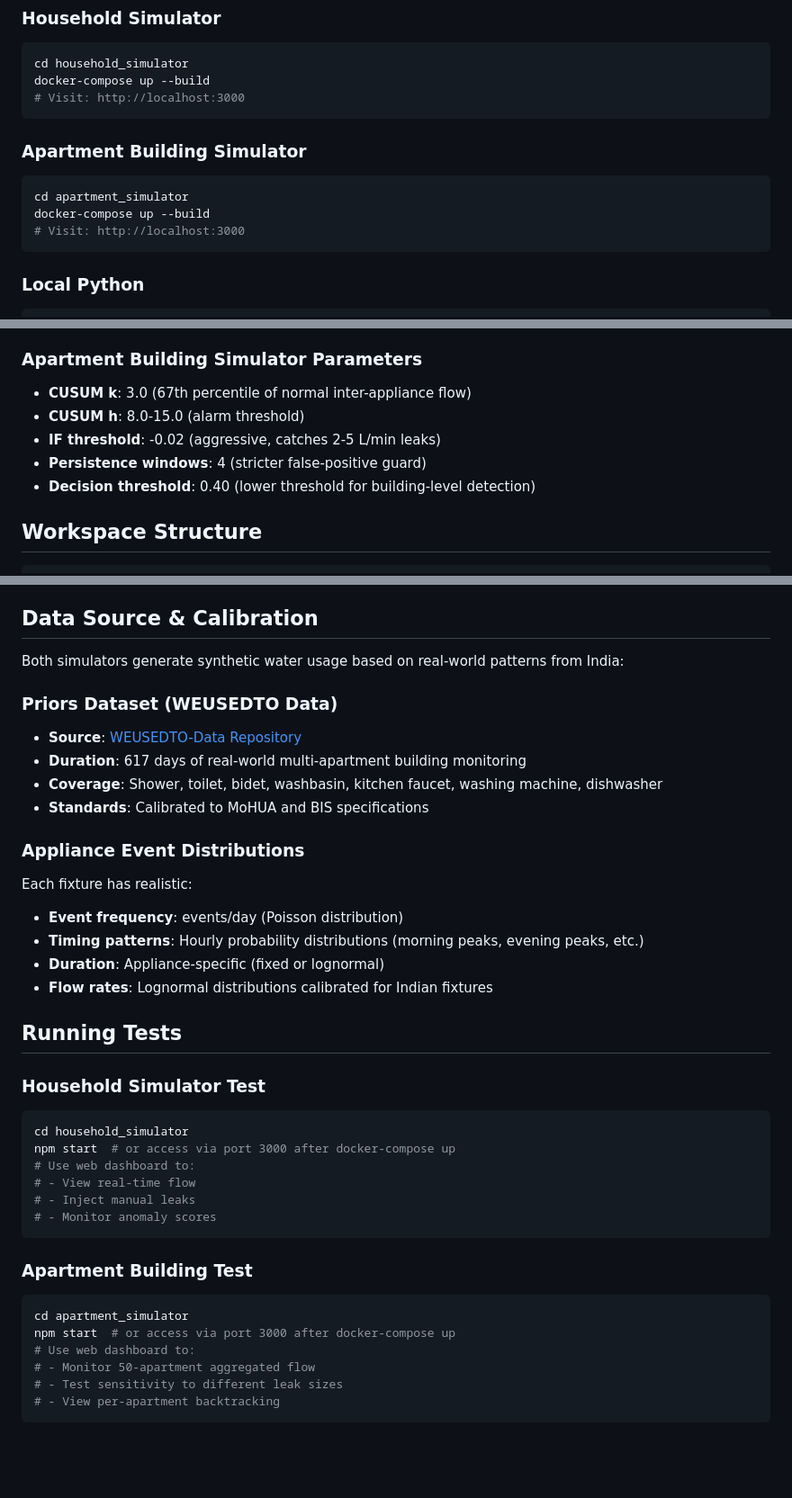
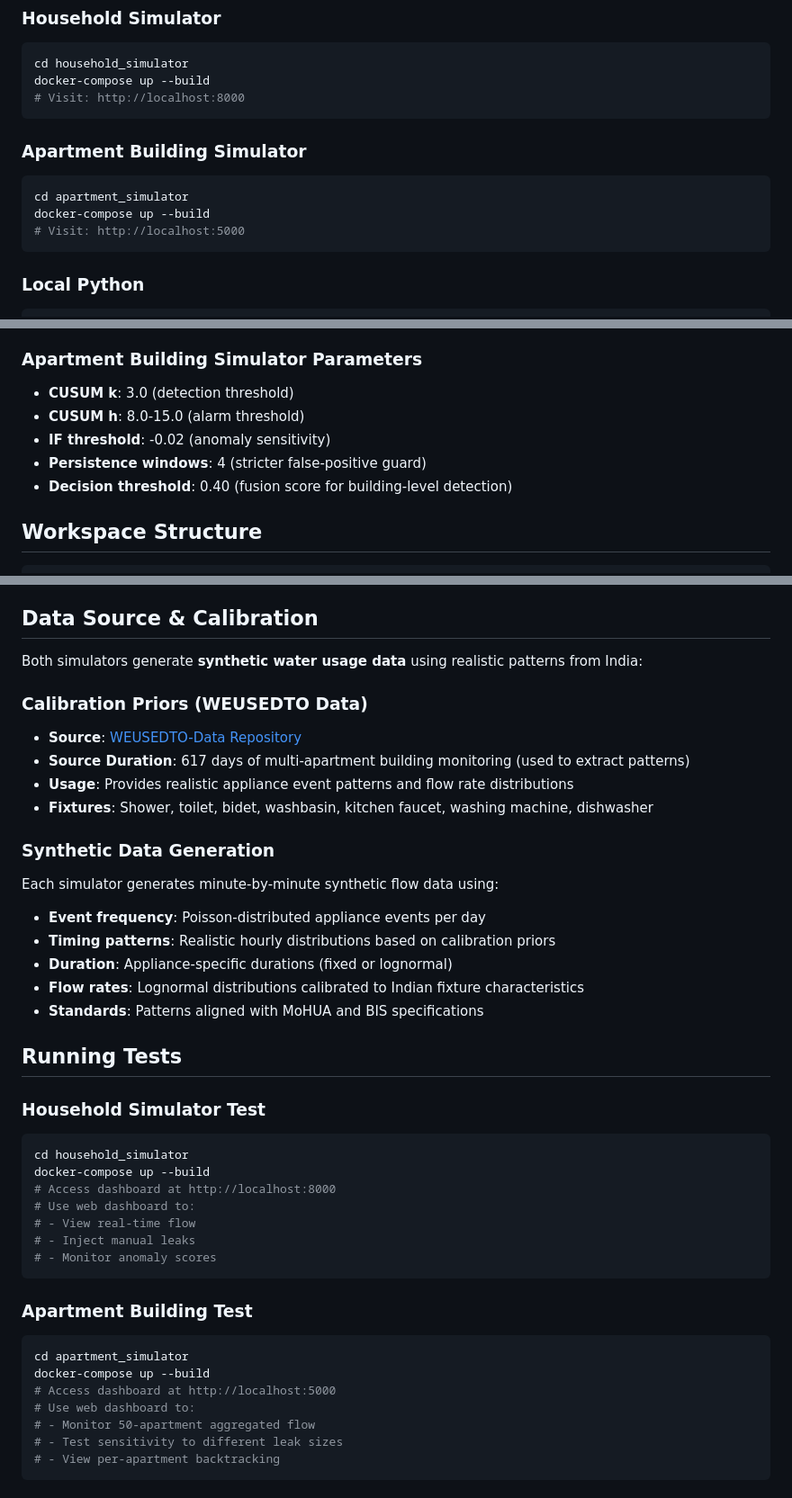
Before and after one commit to FALLEN-01/water-detection-simulation-synthetic, a Markdown page: README.md, 3 parts joined by grey strips. Shown at 90% size. Drawn GitHub-style; blank space fills up the shorter version.

Commit message:
Update README.md with corrected port numbers and enhanced data calibration details

````diff
--- a/README.md
+++ b/README.md
@@ -109,7 +109,7 @@ Both simulators use the same hybrid approach:
 ```bash
 cd household_simulator
 docker-compose up --build
-# Visit: http://localhost:3000
+# Visit: http://localhost:8000
 ```
 
 ### Apartment Building Simulator
@@ -117,7 +117,7 @@ docker-compose up --build
 ```bash
 cd apartment_simulator
 docker-compose up --build
-# Visit: http://localhost:3000
+# Visit: http://localhost:5000
 ```
 
 ### Local Python
@@ -174,11 +173,11 @@ python apartment_simulator/backend/server.py
 - **Decision threshold**: 0.65 (fusion score)
 
 ### Apartment Building Simulator Parameters
-- **CUSUM k**: 3.0 (67th percentile of normal inter-appliance flow)
+- **CUSUM k**: 3.0 (detection threshold)
 - **CUSUM h**: 8.0-15.0 (alarm threshold)
-- **IF threshold**: -0.02 (aggressive, catches 2-5 L/min leaks)
+- **IF threshold**: -0.02 (anomaly sensitivity)
 - **Persistence windows**: 4 (stricter false-positive guard)
-- **Decision threshold**: 0.40 (lower threshold for building-level detection)
+- **Decision threshold**: 0.40 (fusion score for building-level detection)
 
 ## Workspace Structure
 
@@ -266,27 +265,29 @@ water-detection-simulation-synthetic/
 
 ## Data Source & Calibration
 
-Both simulators generate synthetic water usage based on real-world patterns from India:
+Both simulators generate **synthetic water usage data** using realistic patterns from India:
 
-### Priors Dataset (WEUSEDTO Data)
+### Calibration Priors (WEUSEDTO Data)
 - **Source**: [WEUSEDTO-Data Repository](https://github.com/AnnaDiMauro/WEUSEDTO-Data)
-- **Duration**: 617 days of real-world multi-apartment building monitoring
-- **Coverage**: Shower, toilet, bidet, washbasin, kitchen faucet, washing machine, dishwasher
-- **Standards**: Calibrated to MoHUA and BIS specifications
+- **Source Duration**: 617 days of multi-apartment building monitoring (used to extract patterns)
+- **Usage**: Provides realistic appliance event patterns and flow rate distributions
+- **Fixtures**: Shower, toilet, bidet, washbasin, kitchen faucet, washing machine, dishwasher
 
-### Appliance Event Distributions
-Each fixture has realistic:
-- **Event frequency**: events/day (Poisson distribution)
-- **Timing patterns**: Hourly probability distributions (morning peaks, evening peaks, etc.)
-- **Duration**: Appliance-specific (fixed or lognormal)
-- **Flow rates**: Lognormal distributions calibrated for Indian fixtures
+### Synthetic Data Generation
+Each simulator generates minute-by-minute synthetic flow data using:
+- **Event frequency**: Poisson-distributed appliance events per day
+- **Timing patterns**: Realistic hourly distributions based on calibration priors
+- **Duration**: Appliance-specific durations (fixed or lognormal)
+- **Flow rates**: Lognormal distributions calibrated to Indian fixture characteristics
+- **Standards**: Patterns aligned with MoHUA and BIS specifications
 
 ## Running Tests
 
 ### Household Simulator Test
 ```bash
 cd household_simulator
-npm start  # or access via port 3000 after docker-compose up
+docker-compose up --build
+# Access dashboard at http://localhost:8000
 # Use web dashboard to:
 # - View real-time flow
 # - Inject manual leaks
@@ -296,7 +297,8 @@ npm start  # or access via port 3000 after docker-compose up
 ### Apartment Building Test
 ```bash
 cd apartment_simulator
-npm start  # or access via port 3000 after docker-compose up
+docker-compose up --build
+# Access dashboard at http://localhost:5000
 # Use web dashboard to:
 # - Monitor 50-apartment aggregated flow
 # - Test sensitivity to different leak sizes
````
Also changed, not shown: other parts of README.md (+0 -1 lines).
